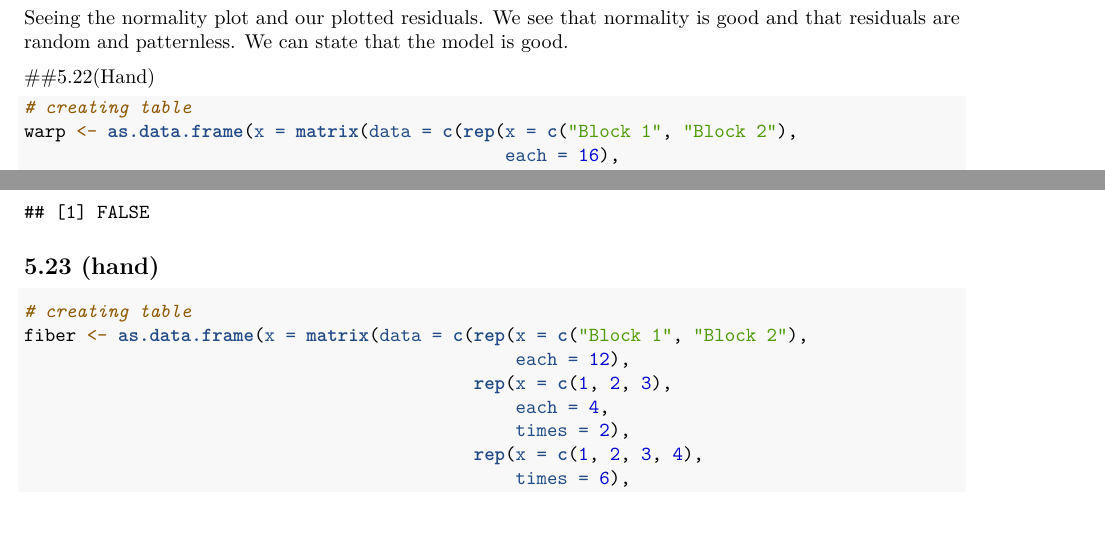
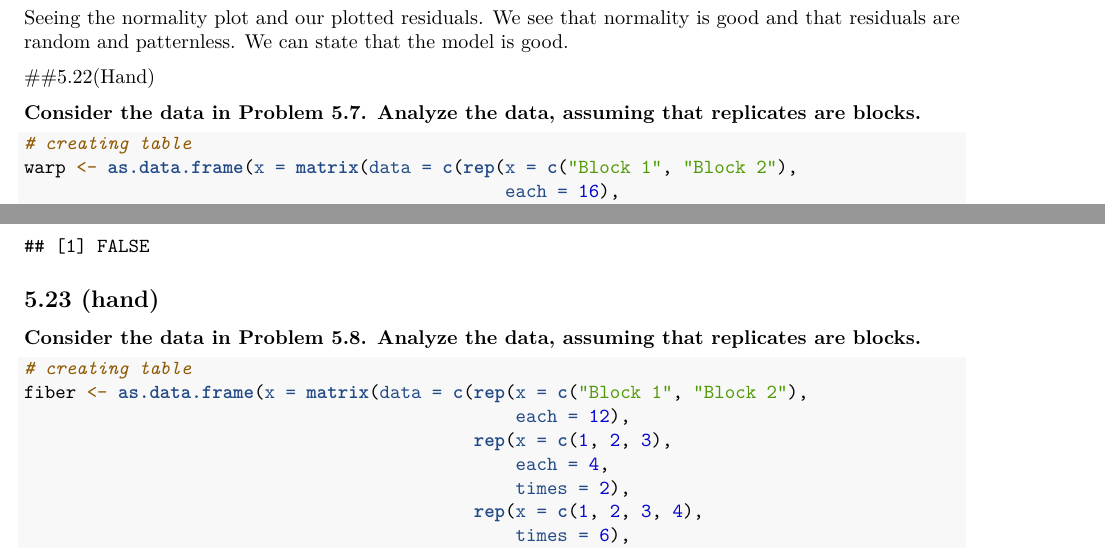
Before and after one commit to emmjia/HCH5-JLEM-Math-447, an R Markdown document (HCH5-RMarkdown.Rmd): two parts of pages 14 and 16 of 18, joined at a grey line, cut so that both start at the same text. Rendered offline with R 4.5, knitr and Pandoc, then LaTeX, with nearby package versions; some code elsewhere in the file could not run offline; common packages that the code uses without loading them are loaded.

Commit message:
5.22, 5.23 Update
Problem 5.22:
- added question

Problem 5.23:
- added question

````diff
--- a/HCH5-RMarkdown.Rmd
+++ b/HCH5-RMarkdown.Rmd
@@ -247,6 +247,8 @@ Seeing the normality plot and our plotted residuals. We see that normality is go
 
 ##5.22(Hand)
 
+\textbf{Consider the data in Problem 5.7.  Analyze the data, assuming that replicates are blocks.}
+
 ```{r}
 # creating table
 warp <- as.data.frame(x = matrix(data = c(rep(x = c("Block 1", "Block 2"),
@@ -314,6 +316,8 @@ F_AB > F_AB0
 ```
 
 ## 5.23 (hand)
+
+\textbf{Consider the data in Problem 5.8.  Analyze the data, assuming that replicates are blocks.}
 
 ```{r}
 # creating table
````
